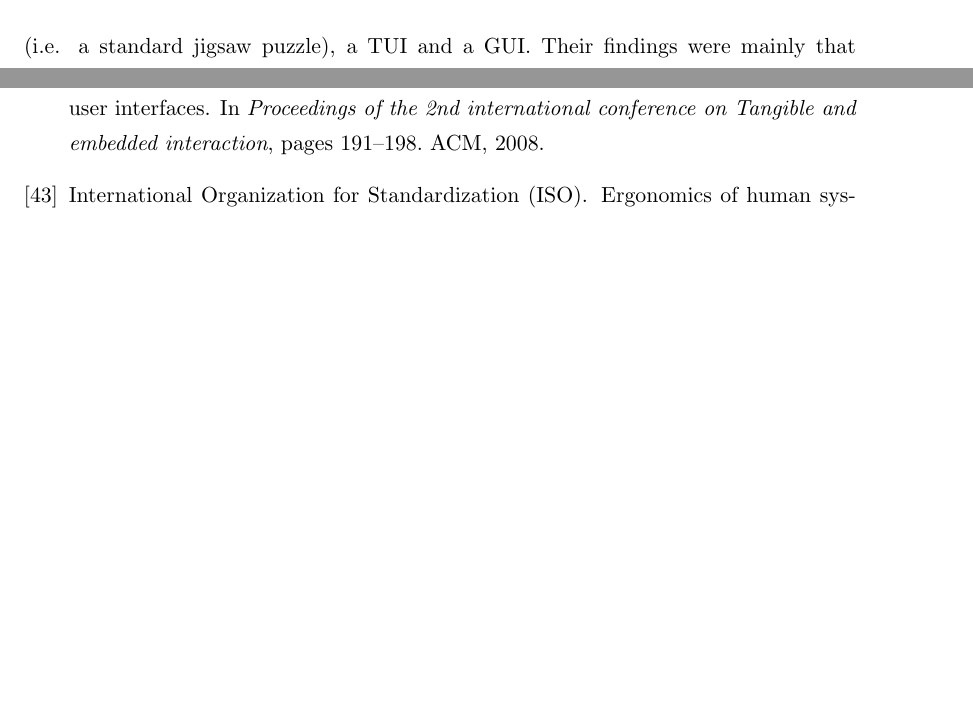
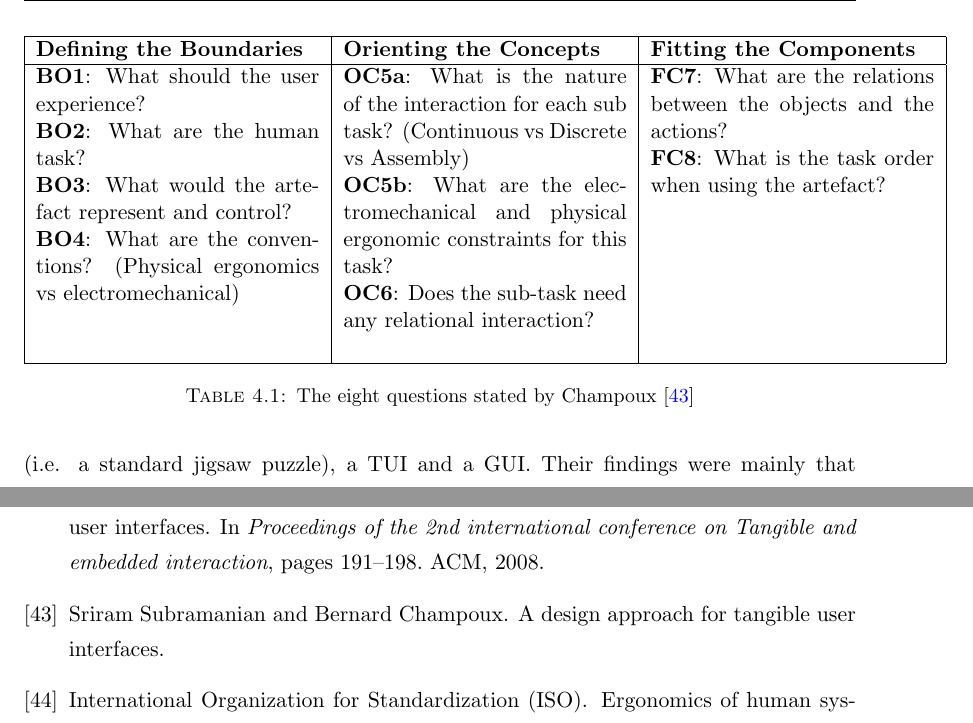
Before and after one commit to aleksg/Fordypningsprosjekt, a LaTeX thesis (Thesis/document.tex, which reads Thesis/Chapters/tangible-interfaces/tangible-interfaces.tex): two parts of pages 33 and 65 of 67, joined at a grey line, cut at the place of the change, the shorter picture padded with empty space. Compiled offline with pdfLaTeX.

Commit message:
Tangible interfaces

```diff
--- a/Thesis/Chapters/tangible-interfaces/tangible-interfaces.tex
+++ b/Thesis/Chapters/tangible-interfaces/tangible-interfaces.tex
@@ -39,0 +54,22 @@ In 2008, Xie et. al. performed a study on how children reacted using different i
+\begin{table}
+	\begin{tabular}{| p{5.0cm} | p{5.0cm} | p{5.0cm} |}
+	\hline
+	\textbf{Defining the Boundaries} & \textbf{Orienting the Concepts} & \textbf{Fitting the Components} \\
+	\hline
+	\textbf{BO1}: What should the user experience? \newline
+	\textbf{BO2}: What are the human task? \newline
+	\textbf{BO3}: What would the artefact represent and control? \newline
+	\textbf{BO4}: What are the conventions? (Physical ergonomics vs electromechanical) \newline
+	&
+	\textbf{OC5a}: What is the nature of the interaction for each sub task? (Continuous vs Discrete vs Assembly) \newline
+	\textbf{OC5b}: What are the electromechanical and physical ergonomic constraints for this task? \newline
+	\textbf{OC6}: Does the sub-task need any relational interaction? \newline
+	&
+	\textbf{FC7}: What are the relations between the objects and the actions? \newline
+	\textbf{FC8}: What is the task order when using the artefact? \\
+	\hline
+
+	\end{tabular}
+	\label{tab:tuidesign}
+	\caption{The eight questions stated by Champoux \cite{subramaniandesign}}
+\end{table}
```
Also changed, not shown: Thesis/Bibliography.bib (+5 -1 lines), Thesis/Thesis.pdf, Thesis/Chapters/tangible-interfaces/tangible-interfaces.tex (14 more changed lines).
